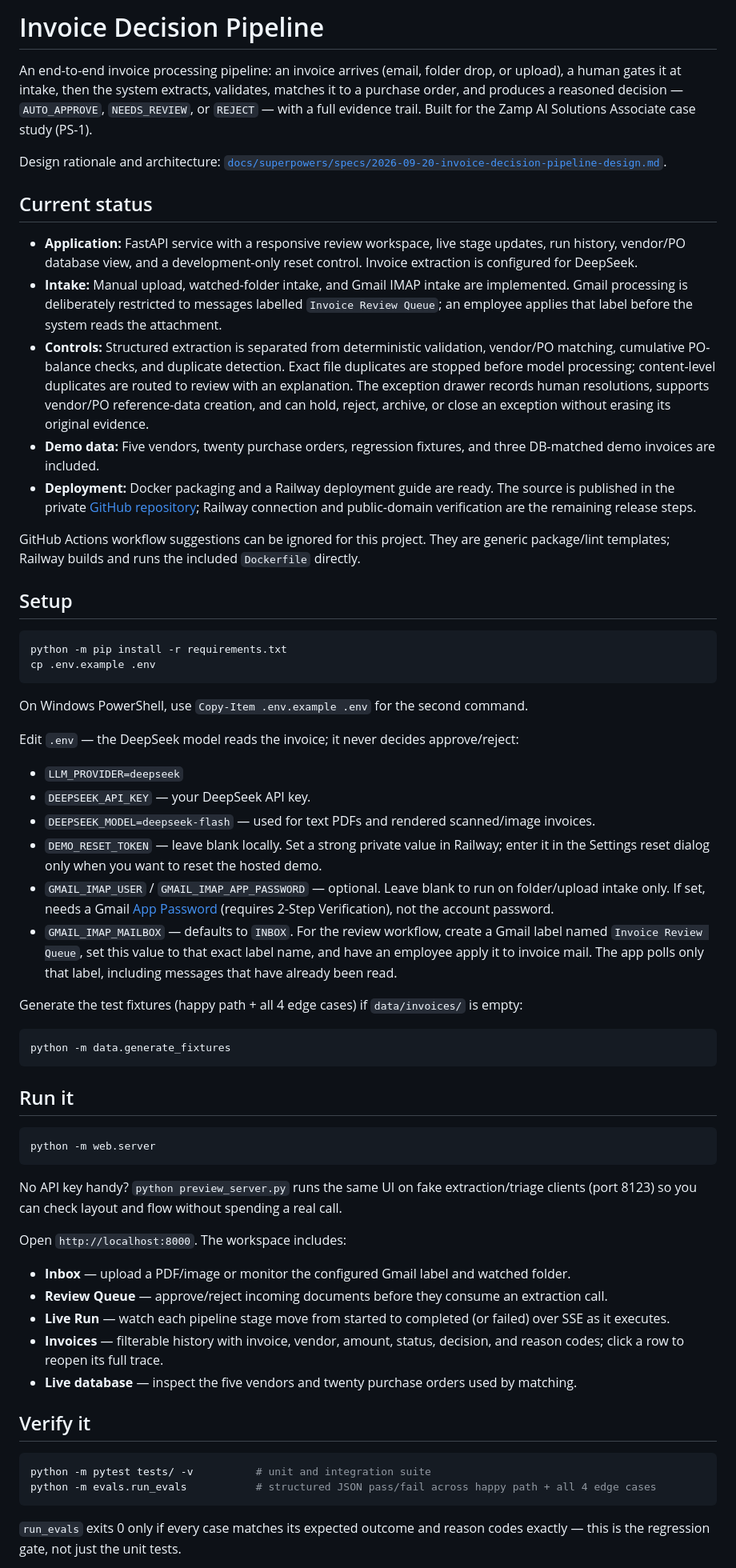
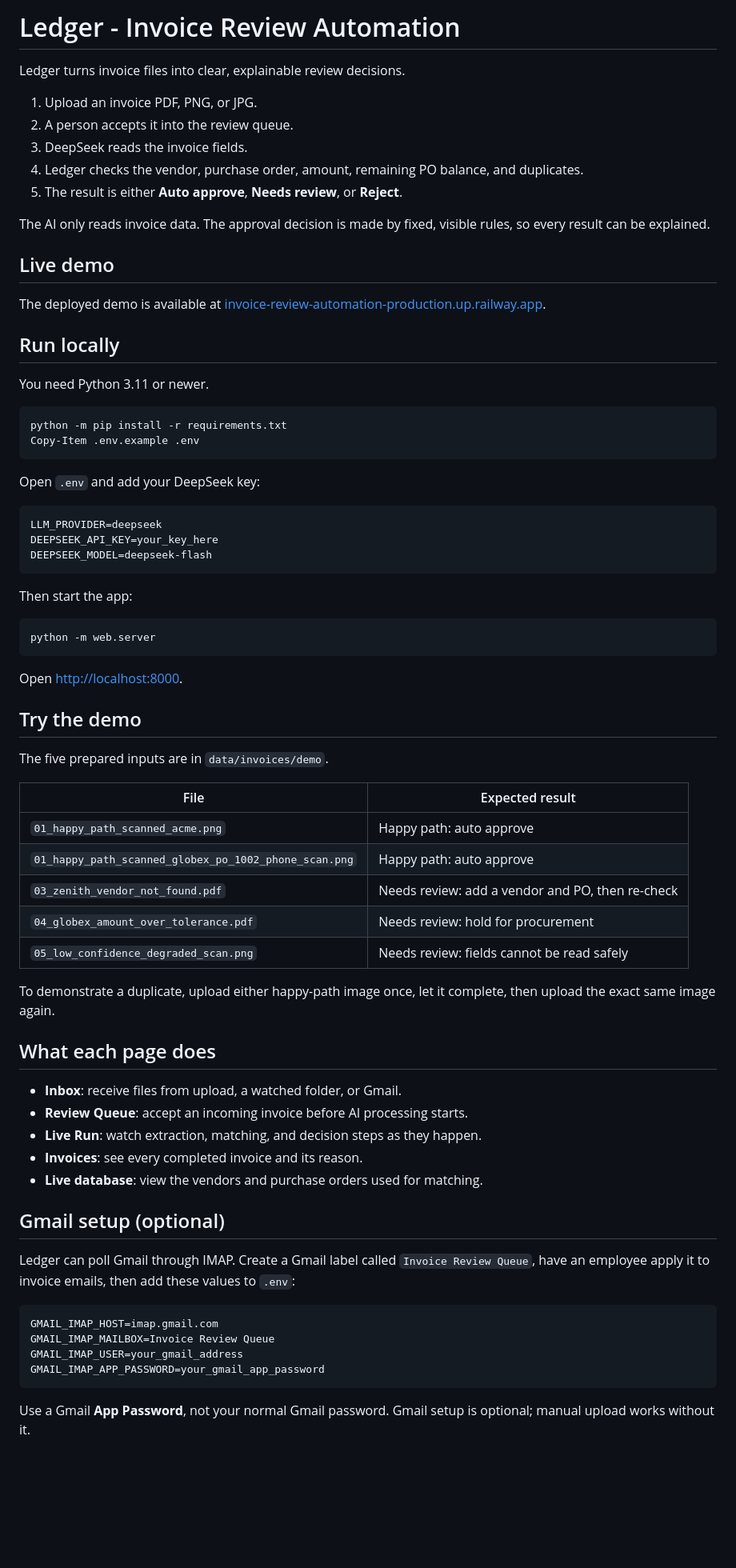
Before and after one commit to AjaasMk/invoice-review-automation, a Markdown page: README.md, the part around one of its changes. Shown at 80% size. Drawn GitHub-style; blank space fills up the shorter version.

Commit message:
docs: simplify project README

````diff
--- a/README.md
+++ b/README.md
@@ -1,63 +1,76 @@
-# Invoice Decision Pipeline
+# Ledger - Invoice Review Automation
 
-An end-to-end invoice processing pipeline: an invoice arrives (email, folder drop, or upload), a human gates it at intake, then the system extracts, validates, matches it to a purchase order, and produces a reasoned decision — `AUTO_APPROVE`, `NEEDS_REVIEW`, or `REJECT` — with a full evidence trail. Built for the Zamp AI Solutions Associate case study (PS-1).
+Ledger turns invoice files into clear, explainable review decisions.
 
-Design rationale and architecture: [`docs/superpowers/specs/2026-09-20-invoice-decision-pipeline-design.md`](docs/superpowers/specs/2026-09-20-invoice-decision-pipeline-design.md).
+1. Upload an invoice PDF, PNG, or JPG.
+2. A person accepts it into the review queue.
+3. DeepSeek reads the invoice fields.
+4. Ledger checks the vendor, purchase order, amount, remaining PO balance, and duplicates.
+5. The result is either **Auto approve**, **Needs review**, or **Reject**.
 
-## Current status
+The AI only reads invoice data. The approval decision is made by fixed, visible rules, so every result can be explained.
 
-- **Application:** FastAPI service with a responsive review workspace, live stage updates, run history, vendor/PO database view, and a development-only reset control. Invoice extraction is configured for DeepSeek.
-- **Intake:** Manual upload, watched-folder intake, and Gmail IMAP intake are implemented. Gmail processing is deliberately restricted to messages labelled `Invoice Review Queue`; an employee applies that label before the system reads the attachment.
-- **Controls:** Structured extraction is separated from deterministic validation, vendor/PO matching, cumulative PO-balance checks, and duplicate detection. Exact file duplicates are stopped before model processing; content-level duplicates are routed to review with an explanation. The exception drawer records human resolutions, supports vendor/PO reference-data creation, and can hold, reject, archive, or close an exception without erasing its original evidence.
-- **Demo data:** Five vendors, twenty purchase orders, regression fixtures, and three DB-matched demo invoices are included.
-- **Deployment:** Docker packaging and a Railway deployment guide are ready. The source is published in the private [GitHub repository](https://github.com/AjaasMk/invoice-review-automation); Railway connection and public-domain verification are the remaining release steps.
+## Live demo
 
-GitHub Actions workflow suggestions can be ignored for this project. They are generic package/lint templates; Railway builds and runs the included `Dockerfile` directly.
+The deployed demo is available at [invoice-review-automation-production.up.railway.app](https://invoice-review-automation-production.up.railway.app).
 
-## Setup
+## Run locally
 
-```bash
+You need Python 3.11 or newer.
+
+```powershell
 python -m pip install -r requirements.txt
-cp .env.example .env
+Copy-Item .env.example .env
 ```
 
-On Windows PowerShell, use `Copy-Item .env.example .env` for the second command.
+Open `.env` and add your DeepSeek key:
 
-Edit `.env` — the DeepSeek model reads the invoice; it never decides approve/reject:
-- `LLM_PROVIDER=deepseek`
-- `DEEPSEEK_API_KEY` — your DeepSeek API key.
-- `DEEPSEEK_MODEL=deepseek-flash` — used for text PDFs and rendered scanned/image invoices.
-- `DEMO_RESET_TOKEN` — leave blank locally. Set a strong private value in Railway; enter it in the Settings reset dialog only when you want to reset the hosted demo.
-- `GMAIL_IMAP_USER` / `GMAIL_IMAP_APP_PASSWORD` — optional. Leave blank to run on folder/upload intake only. If set, needs a Gmail [App Password](https://myaccount.google.com/apppasswords) (requires 2-Step Verification), not the account password.
-- `GMAIL_IMAP_MAILBOX` — defaults to `INBOX`. For the review workflow, create a Gmail label named `Invoice Review Queue`, set this value to that exact label name, and have an employee apply it to invoice mail. The app polls only that label, including messages that have already been read.
-
-Generate the test fixtures (happy path + all 4 edge cases) if `data/invoices/` is empty:
-
-```bash
-python -m data.generate_fixtures
+```env
+LLM_PROVIDER=deepseek
+DEEPSEEK_API_KEY=your_key_here
+DEEPSEEK_MODEL=deepseek-flash
 ```
 
-## Run it
+Then start the app:
 
-```bash
+```powershell
 python -m web.server
 ```
 
-No API key handy? `python preview_server.py` runs the same UI on fake extraction/triage clients (port 8123) so you can check layout and flow without spending a real call.
+Open [http://localhost:8000](http://localhost:8000).
 
-Open `http://localhost:8000`. The workspace includes:
-- **Inbox** — upload a PDF/image or monitor the configured Gmail label and watched folder.
-- **Review Queue** — approve/reject incoming documents before they consume an extraction call.
-- **Live Run** — watch each pipeline stage move from started to completed (or failed) over SSE as it executes.
-- **Invoices** — filterable history with invoice, vendor, amount, status, decision, and reason codes; click a row to reopen its full trace.
-- **Live database** — inspect the five vendors and twenty purchase orders used by matching.
+## Try the demo
 
-## Verify it
+The five prepared inputs are in `data/invoices/demo`.
 
-```bash
-python -m pytest tests/ -v          # unit and integration suite
-python -m evals.run_evals           # structured JSON pass/fail across happy path + all 4 edge cases
+| File | Expected result |
+| --- | --- |
+| `01_happy_path_scanned_acme.png` | Happy path: auto approve |
+| `01_happy_path_scanned_globex_po_1002_phone_scan.png` | Happy path: auto approve |
+| `03_zenith_vendor_not_found.pdf` | Needs review: add a vendor and PO, then re-check |
+| `04_globex_amount_over_tolerance.pdf` | Needs review: hold for procurement |
+| `05_low_confidence_degraded_scan.png` | Needs review: fields cannot be read safely |
+
+To demonstrate a duplicate, upload either happy-path image once, let it complete, then upload the exact same image again.
+
+## What each page does
+
+- **Inbox**: receive files from upload, a watched folder, or Gmail.
+- **Review Queue**: accept an incoming invoice before AI processing starts.
+- **Live Run**: watch extraction, matching, and decision steps as they happen.
+- **Invoices**: see every completed invoice and its reason.
+- **Live database**: view the vendors and purchase orders used for matching.
+
+## Gmail setup (optional)
+
+Ledger can poll Gmail through IMAP. Create a Gmail label called `Invoice Review Queue`, have an employee apply it to invoice emails, then add these values to `.env`:
+
+```env
+GMAIL_IMAP_HOST=imap.gmail.com
+GMAIL_IMAP_MAILBOX=Invoice Review Queue
+GMAIL_IMAP_USER=your_gmail_address
+GMAIL_IMAP_APP_PASSWORD=your_gmail_app_password
 ```
 
-`run_evals` exits 0 only if every case matches its expected outcome and reason codes exactly — this is the regression gate, not just the unit tests.
+Use a Gmail **App Password**, not your normal Gmail password. Gmail setup is optional; manual upload works without it.
 
````
Also changed, not shown: other parts of README.md (+17 -37 lines).
